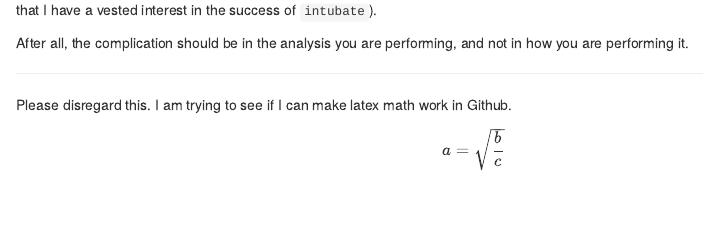
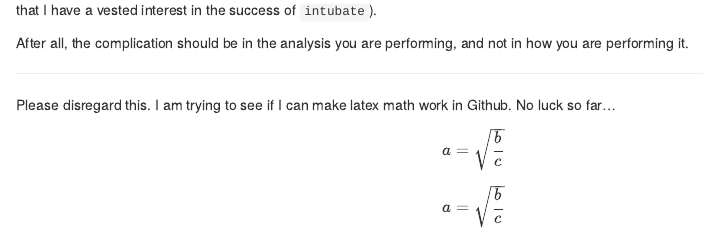
Before and after one commit to rbertolusso/rbertolusso.github.io, an R Markdown document (_source/2016-10-24-stat-functions-in-pipelines-without-intubate.Rmd): the page in a window 1100 px wide, from 11510 px down. Rendered offline with R 4.5, knitr and Pandoc, with nearby package versions; some code elsewhere in the file could not run offline.

Commit message:
Frustrating...

```diff
--- a/_source/2016-10-24-stat-functions-in-pipelines-without-intubate.Rmd
+++ b/_source/2016-10-24-stat-functions-in-pipelines-without-intubate.Rmd
@@ -435,7 +435,14 @@ and not in how you are performing it.
 
 <hr />
 Please disregard this. I am trying to see if I can make latex math work in Github.
+No luck so far...
+
 \[
 a = \sqrt{\frac{b}{c}}
 \]
+
+$$
+a = \sqrt{\frac{b}{c}}
+$$
+
 <hr />
```
Also changed, not shown: _posts/2016-10-24-stat-functions-in-pipelines-without-intubate.md (+7 -0 lines).
